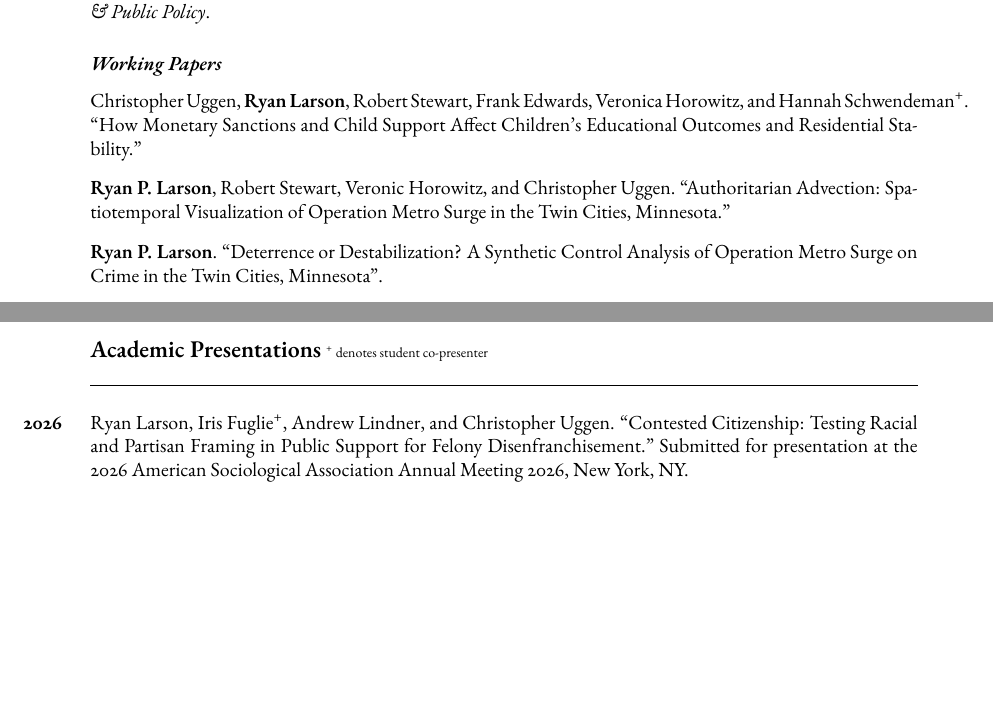
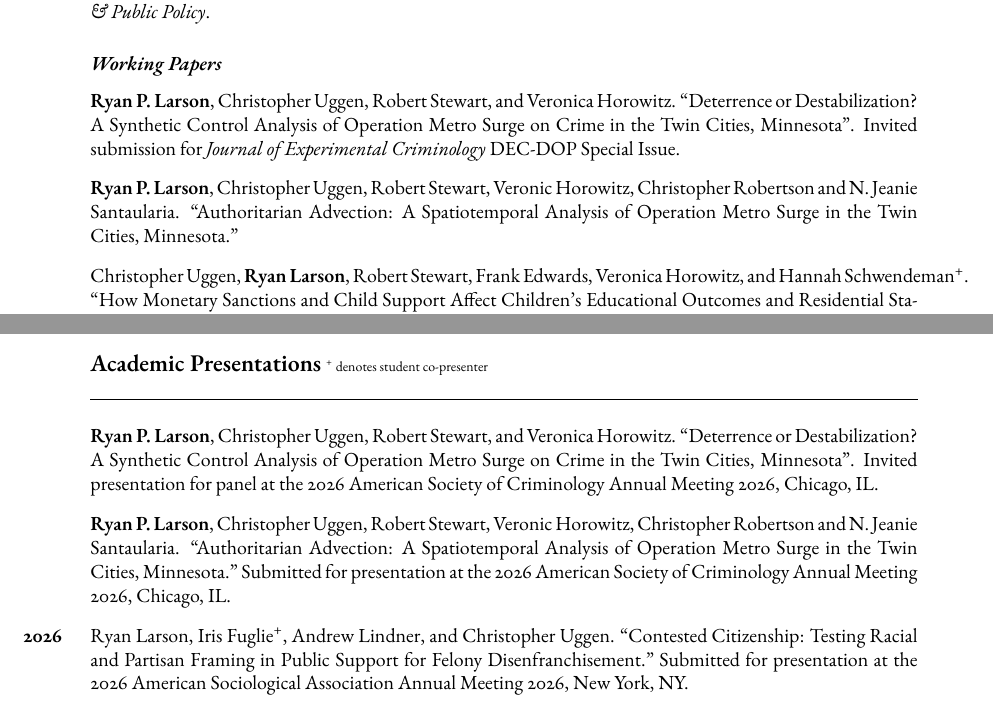
Before and after one commit to ryanplarson/personal_site, a LaTeX CV (CV/larson_CV.tex): two parts of pages 4 and 6 of 13, joined at a grey line, cut so that both start at the same text, the shorter picture padded with empty space. Compiled offline with pdfLaTeX.

Commit message:
CV update 3/17/26

```diff
--- a/CV/larson_CV.tex
+++ b/CV/larson_CV.tex
@@ -298,11 +298,11 @@ Crime, Punishment, and Stratification, Quantitative Methodology and Statistics,
 \subsection*{Working Papers}
 \begin{publist}
 
+\item \textbf{Ryan P. Larson}, Christopher Uggen, Robert Stewart, and Veronica Horowitz. ``Deterrence or Destabilization? A Synthetic Control Analysis of Operation Metro Surge on Crime in the Twin Cities, Minnesota". Invited submission for \textit{Journal of Experimental Criminology} DEC-DOP Special Issue.
+
+\item \textbf{Ryan P. Larson}, Christopher Uggen, Robert Stewart, Veronic Horowitz, Christopher Robertson and N. Jeanie Santaularia. ``Authoritarian Advection: A Spatiotemporal Analysis of Operation Metro Surge in the Twin Cities, Minnesota."
+
 \item Christopher Uggen, \textbf{Ryan Larson}, Robert Stewart, Frank Edwards, Veronica Horowitz, and Hannah Schwendeman\textsuperscript{+}. ``How Monetary Sanctions and Child Support Affect Children's Educational Outcomes and Residential Stability."
-
-\item \textbf{Ryan P. Larson}, Robert Stewart, Veronic Horowitz, and Christopher Uggen. ``Authoritarian Advection: Spatiotemporal Visualization of Operation Metro Surge in the Twin Cities, Minnesota."
-
-\item \textbf{Ryan P. Larson}. ``Deterrence or Destabilization? A Synthetic Control Analysis of Operation Metro Surge on Crime in the Twin Cities, Minnesota".
 
 \item Kennedy, Ian, Kate K. O’Neill, Alexes Harris, \textbf{Ryan Larson}, and Sarah Shannon. ``A National Perspective on Debtors’ Blocks: How Racialized LFO Burden Disrupts Neighborhood Success”.
 
@@ -375,6 +375,9 @@ Crime, Punishment, and Stratification, Quantitative Methodology and Statistics,
 \section*{\textbf{Academic Presentations} \scriptsize{\textsuperscript{+} denotes student co-presenter}}
 
 \begin{publist}
+
+\item \textbf{Ryan P. Larson}, Christopher Uggen, Robert Stewart, and Veronica Horowitz. ``Deterrence or Destabilization? A Synthetic Control Analysis of Operation Metro Surge on Crime in the Twin Cities, Minnesota". Invited presentation for panel at the 2026 American Society of Criminology Annual Meeting 2026, Chicago, IL.
+\item \textbf{Ryan P. Larson}, Christopher Uggen, Robert Stewart, Veronic Horowitz, Christopher Robertson and N. Jeanie Santaularia. ``Authoritarian Advection: A Spatiotemporal Analysis of Operation Metro Surge in the Twin Cities, Minnesota." Submitted for presentation at the 2026 American Society of Criminology Annual Meeting 2026, Chicago, IL.
 
 \item [\textbf{2026}] Ryan Larson, Iris Fuglie\textsuperscript{+}, Andrew Lindner, and Christopher Uggen. ``Contested Citizenship: Testing Racial and Partisan Framing in Public Support for Felony Disenfranchisement." Submitted for presentation at the 2026 American Sociological Association Annual Meeting 2026, New York, NY.
 
```
Also changed, not shown: CV/larson_CV.pdf, CV/larson_CV.tex (4 more changed lines).
